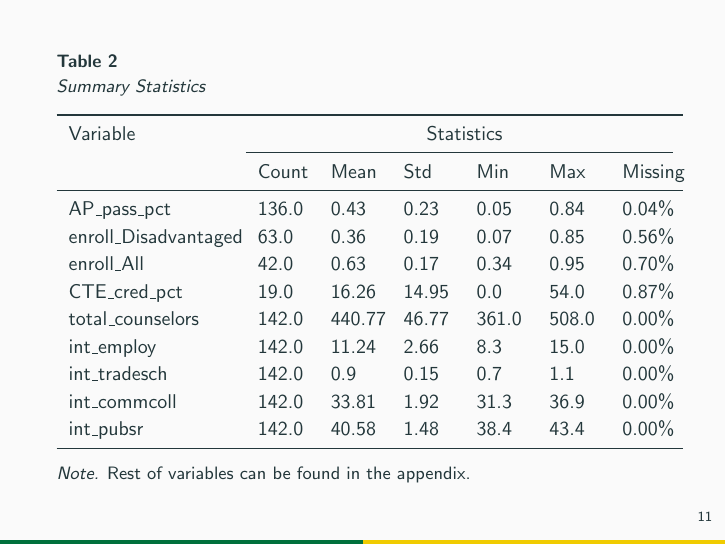
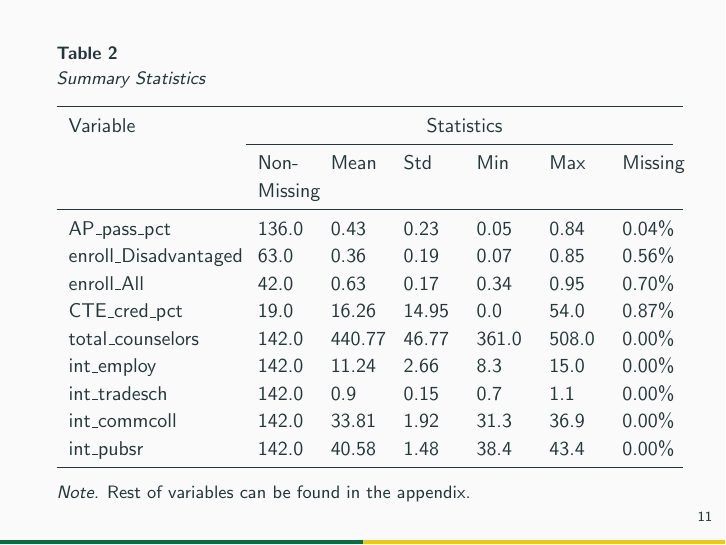
Before and after one commit to codypscott/DTSC4301, LaTeX slides (Sprint 2 presentation/Sprint2_presentation.tex): page 18 of 32. Compiled offline with pdfLaTeX.

Commit message:
changed 'count' to 'Non-Missing'

```diff
--- a/Sprint 2 presentation/Sprint2_presentation.tex
+++ b/Sprint 2 presentation/Sprint2_presentation.tex
@@ -267,7 +267,7 @@
             \toprule
             Variable & \multicolumn{6}{c}{Statistics} \\
             \cmidrule(r){2-7}
-            &    Count   &   Mean & Std & Min & Max & Missing  \\
+            &    Non-Missing   &   Mean & Std & Min & Max & Missing  \\
             \midrule
             AP\_pass\_pct &  136.0  &  0.43 & 0.23 & 0.05 & 0.84 & 0.04\%  \\
             enroll\_Disadvantaged &  63.0  &  0.36 & 0.19 & 0.07 & 0.85 & 0.56\%   \\
```
Also changed, not shown: Sprint 2 presentation/Sprint2_presentation.pdf, 3 other files.
